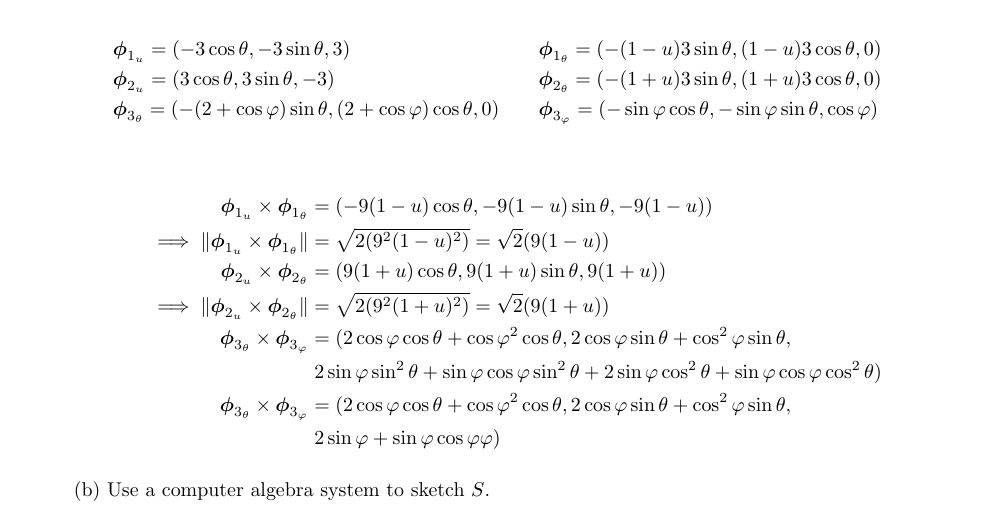
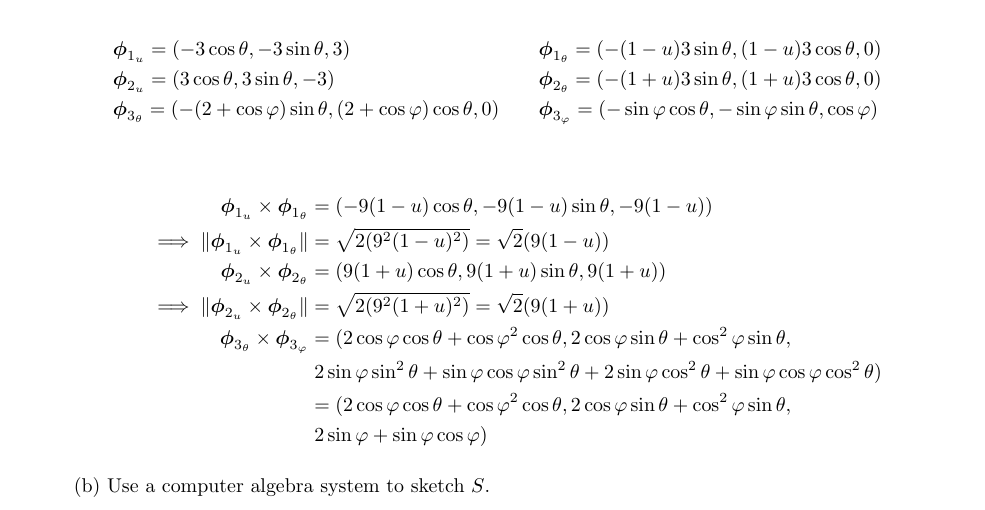
Before and after one commit to poonkeegan/school, a LaTeX document (matb42/a8.tex): part of page 1 of 7, cut so that both start at the same text. Compiled offline with pdfLaTeX.

Commit message:
Mon Mar 19 11:15:24 EDT 2018

```diff
--- a/matb42/a8.tex
+++ b/matb42/a8.tex
@@ -56,8 +56,8 @@ Mar 20th 2018}
         \implies \norm {\boldsymbol \phi_{2_u} \times \boldsymbol \phi_{2_ \theta}} &= \sqrt{2(9^2(1+u)^2)} = \sqrt{2}(9(1+u)) \\
         \boldsymbol \phi_{3_\theta} \times \boldsymbol \phi_{3_ \varphi} &= (2 \cos\varphi \cos\theta + \cos\varphi^2 \cos\theta, 2 \cos \varphi \sin \theta + \cos^2 \varphi \sin \theta, \\
         & \; 2\sin \varphi \sin^2 \theta + \sin \varphi \cos \varphi \sin ^2 \theta + 2 \sin \varphi \cos^2 \theta + \sin\varphi \cos\varphi \cos^2 \theta ) \\
-        \boldsymbol \phi_{3_\theta} \times \boldsymbol \phi_{3_ \varphi} &= (2 \cos\varphi \cos\theta + \cos\varphi^2 \cos\theta, 2 \cos \varphi \sin \theta + \cos^2 \varphi \sin \theta, \\
-        & \; 2\sin \varphi + \sin \varphi \cos \varphi \varphi )
+        &= (2 \cos\varphi \cos\theta + \cos\varphi^2 \cos\theta, 2 \cos \varphi \sin \theta + \cos^2 \varphi \sin \theta, \\
+        & \; 2\sin \varphi + \sin \varphi \cos \varphi )
     \end{align*}
 
     (b) Use a computer algebra system to sketch $S$.
```
Also changed, not shown: matb42/a8.pdf.
